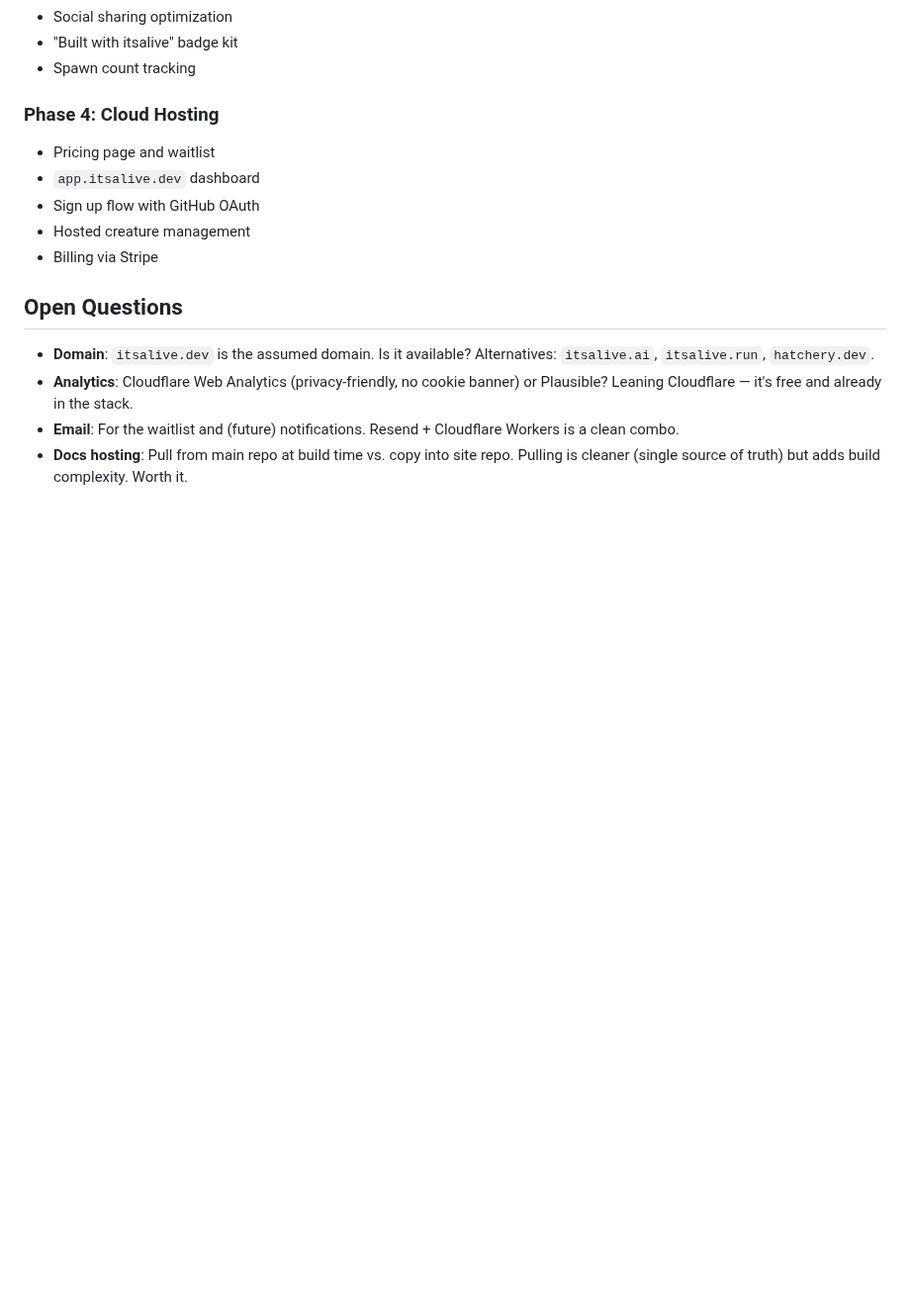
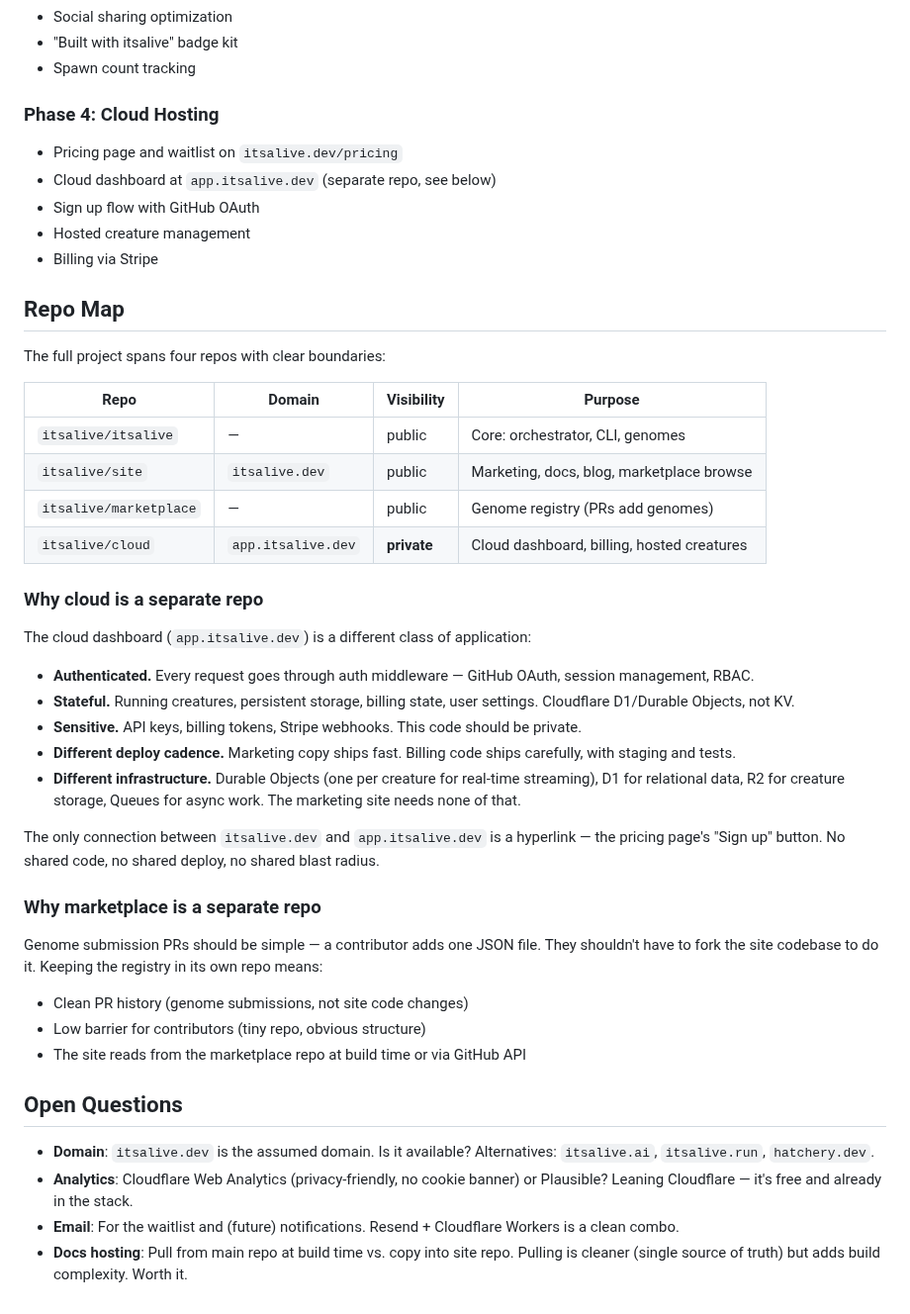
Before and after one commit to openseed-dev/openseed, a Markdown page: docs/future/site.md, the part around the change. Shown at 99% size. GitHub-like rendering; blank space fills up the shorter version.

Commit message:
docs: add repo map and cloud separation rationale to site doc
Co-authored-by: Cursor <cursoragent@cursor.com>

```diff
--- a/docs/future/site.md
+++ b/docs/future/site.md
@@ -261,11 +261,42 @@ Push to `main` → Cloudflare Pages auto-deploys. Build command: `pnpm build`. O
 
 ### Phase 4: Cloud Hosting
 
-- Pricing page and waitlist
-- `app.itsalive.dev` dashboard
+- Pricing page and waitlist on `itsalive.dev/pricing`
+- Cloud dashboard at `app.itsalive.dev` (separate repo, see below)
 - Sign up flow with GitHub OAuth
 - Hosted creature management
 - Billing via Stripe
+
+## Repo Map
+
+The full project spans four repos with clear boundaries:
+
+| Repo | Domain | Visibility | Purpose |
+|---|---|---|---|
+| `itsalive/itsalive` | — | public | Core: orchestrator, CLI, genomes |
+| `itsalive/site` | `itsalive.dev` | public | Marketing, docs, blog, marketplace browse |
+| `itsalive/marketplace` | — | public | Genome registry (PRs add genomes) |
+| `itsalive/cloud` | `app.itsalive.dev` | **private** | Cloud dashboard, billing, hosted creatures |
+
+### Why cloud is a separate repo
+
+The cloud dashboard (`app.itsalive.dev`) is a different class of application:
+
+- **Authenticated.** Every request goes through auth middleware — GitHub OAuth, session management, RBAC.
+- **Stateful.** Running creatures, persistent storage, billing state, user settings. Cloudflare D1/Durable Objects, not KV.
+- **Sensitive.** API keys, billing tokens, Stripe webhooks. This code should be private.
+- **Different deploy cadence.** Marketing copy ships fast. Billing code ships carefully, with staging and tests.
+- **Different infrastructure.** Durable Objects (one per creature for real-time streaming), D1 for relational data, R2 for creature storage, Queues for async work. The marketing site needs none of that.
+
+The only connection between `itsalive.dev` and `app.itsalive.dev` is a hyperlink — the pricing page's "Sign up" button. No shared code, no shared deploy, no shared blast radius.
+
+### Why marketplace is a separate repo
+
+Genome submission PRs should be simple — a contributor adds one JSON file. They shouldn't have to fork the site codebase to do it. Keeping the registry in its own repo means:
+
+- Clean PR history (genome submissions, not site code changes)
+- Low barrier for contributors (tiny repo, obvious structure)
+- The site reads from the marketplace repo at build time or via GitHub API
 
 ## Open Questions
 
```
